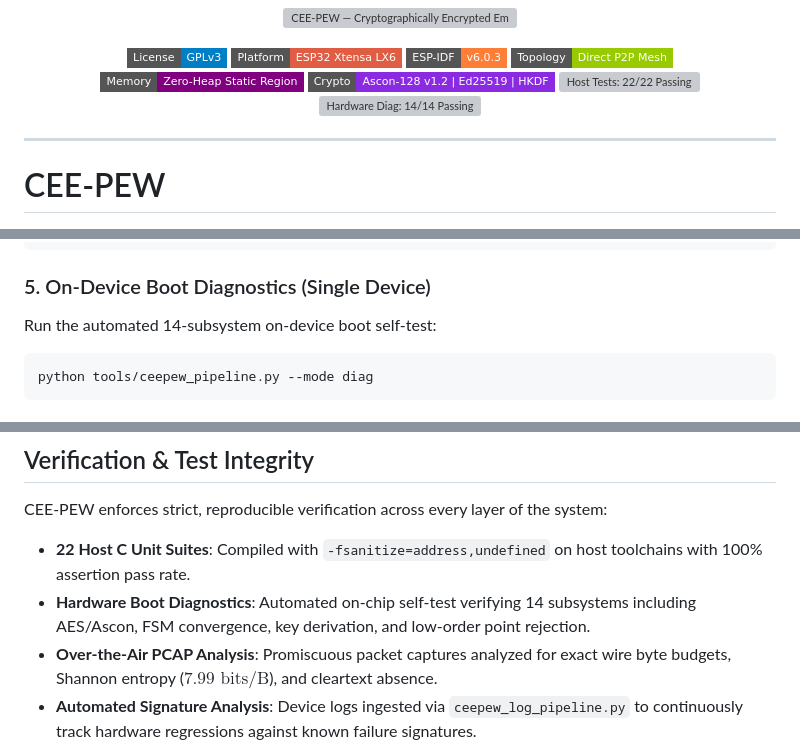
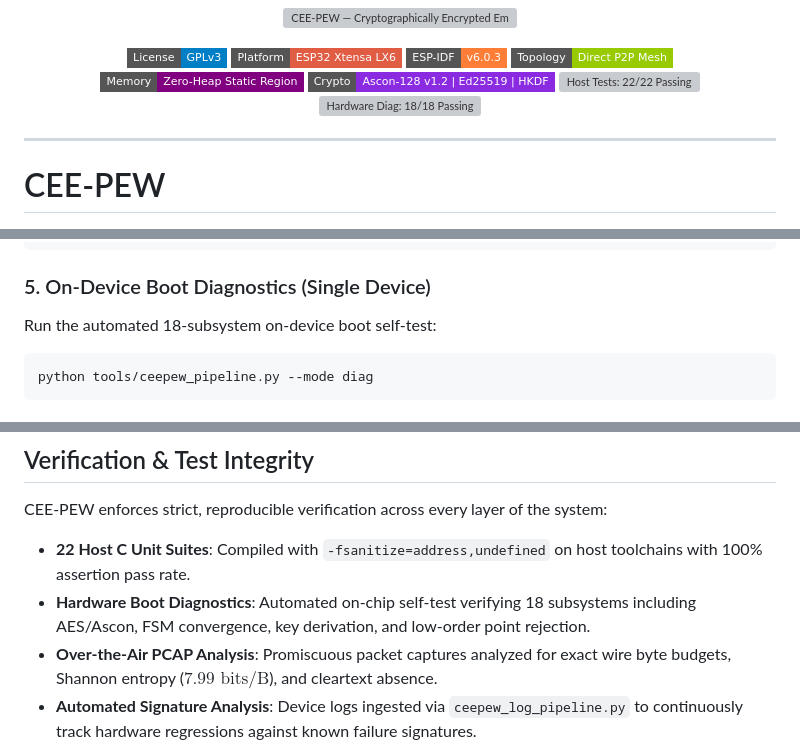
Before and after one commit to R1sh1m/CEEPEW, a Markdown page: README.md, 3 parts joined by grey strips. Drawn GitHub-style; badges without logos; grey boxes are pictures that could not be loaded.

Commit message:
Update subsystem count from 14 to 18 across documentation

````diff
--- a/README.md
+++ b/README.md
@@ -10,7 +10,7 @@
   <img src="https://img.shields.io/badge/Memory-Zero--Heap%20Static%20Region-purple?style=flat-square" alt="Zero-Heap Static Region">
   <img src="https://img.shields.io/badge/Crypto-Ascon--128%20v1.2%20%7C%20Ed25519%20%7C%20HKDF-blueviolet?style=flat-square" alt="Ascon-128 v1.2 / Ed25519 / HKDF">
   <a href="results/registry.json"><img src="https://img.shields.io/badge/Host%20Tests-22%2F22%20Passing-brightgreen?style=flat-square" alt="Host Tests: 22/22 Passing"></a>
-  <a href="results/registry.json"><img src="https://img.shields.io/badge/Hardware%20Diag-14%2F14%20Passing-brightgreen?style=flat-square" alt="Hardware Diag: 14/14 Passing"></a>
+  <a href="results/registry.json"><img src="https://img.shields.io/badge/Hardware%20Diag-18%2F18%20Passing-brightgreen?style=flat-square" alt="Hardware Diag: 18/18 Passing"></a>
 </p>
 
 ---
@@ -135,7 +135,7 @@ python tools/ceepew_pipeline.py --mode pairing --port1 COM5 --port2 COM6
 ```
 
 ### 5. On-Device Boot Diagnostics (Single Device)
-Run the automated 14-subsystem on-device boot self-test:
+Run the automated 18-subsystem on-device boot self-test:
 ```bash
 python tools/ceepew_pipeline.py --mode diag
 ```
@@ -181,7 +181,7 @@ Sniffer component: [`components/sniffer/`](components/sniffer/) (library `sniffe
 
 CEE-PEW enforces strict, reproducible verification across every layer of the system:
 - **22 Host C Unit Suites**: Compiled with `-fsanitize=address,undefined` on host toolchains with 100% assertion pass rate.
-- **Hardware Boot Diagnostics**: Automated on-chip self-test verifying 14 subsystems including AES/Ascon, FSM convergence, key derivation, and low-order point rejection.
+- **Hardware Boot Diagnostics**: Automated on-chip self-test verifying 18 subsystems including AES/Ascon, FSM convergence, key derivation, and low-order point rejection.
 - **Over-the-Air PCAP Analysis**: Promiscuous packet captures analyzed for exact wire byte budgets, Shannon entropy ($7.99\text{ bits/B}$), and cleartext absence.
 - **Automated Signature Analysis**: Device logs ingested via `ceepew_log_pipeline.py` to continuously track hardware regressions against known failure signatures.
 
````
